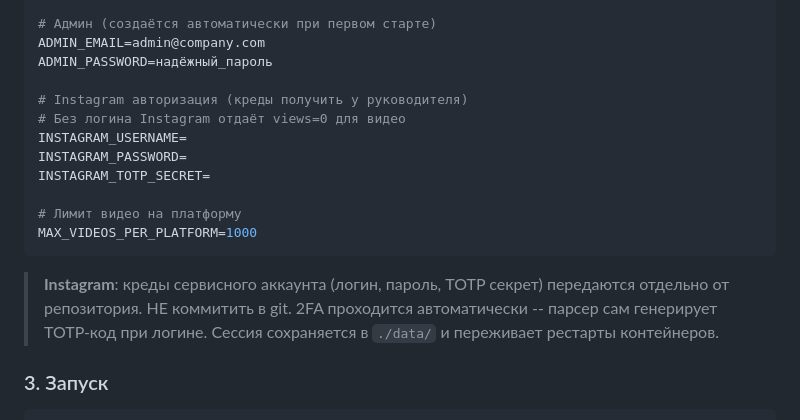
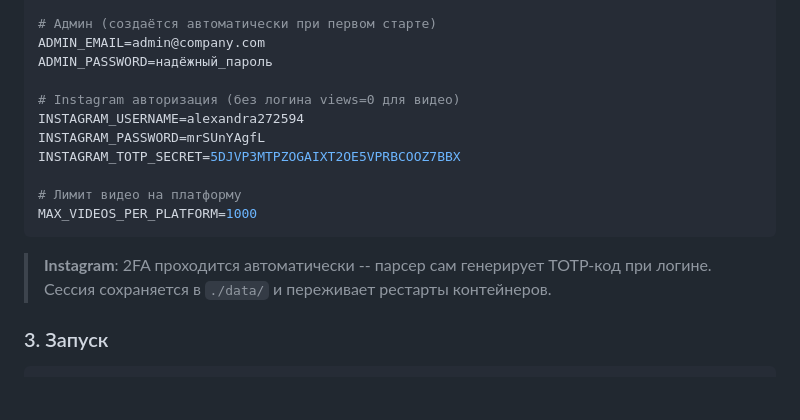
Before and after one commit to Makflait/parcing, a Markdown page: README.md, the part around the change. GitHub-like rendering; blank space fills up the shorter version.

Commit message:
Add Instagram credentials to README for tech team
Co-Authored-By: Claude Opus 4.6 <noreply@anthropic.com>

````diff
--- a/README.md
+++ b/README.md
@@ -104,18 +104,16 @@ FLASK_ENV=production
 ADMIN_EMAIL=admin@company.com
 ADMIN_PASSWORD=надёжный_пароль
 
-# Instagram авторизация (креды получить у руководителя)
-# Без логина Instagram отдаёт views=0 для видео
-INSTAGRAM_USERNAME=
-INSTAGRAM_PASSWORD=
-INSTAGRAM_TOTP_SECRET=
+# Instagram авторизация (без логина views=0 для видео)
+INSTAGRAM_USERNAME=alexandra272594
+INSTAGRAM_PASSWORD=mrSUnYAgfL
+INSTAGRAM_TOTP_SECRET=5DJVP3MTPZOGAIXT2OE5VPRBCOOZ7BBX
 
 # Лимит видео на платформу
 MAX_VIDEOS_PER_PLATFORM=1000
 ```
 
-> **Instagram**: креды сервисного аккаунта (логин, пароль, TOTP секрет) передаются отдельно от репозитория. НЕ коммитить в git.
-> 2FA проходится автоматически -- парсер сам генерирует TOTP-код при логине.
+> **Instagram**: 2FA проходится автоматически -- парсер сам генерирует TOTP-код при логине.
 > Сессия сохраняется в `./data/` и переживает рестарты контейнеров.
 
 ### 3. Запуск
````
